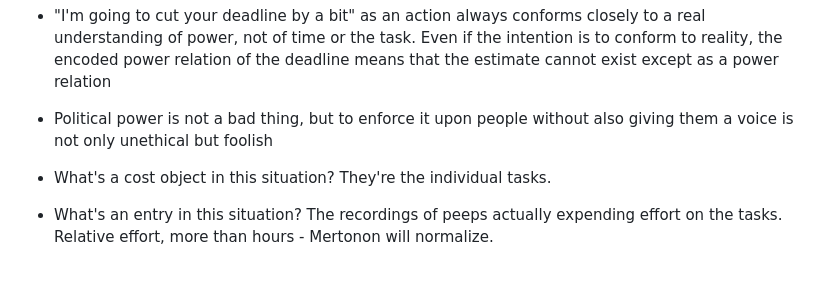
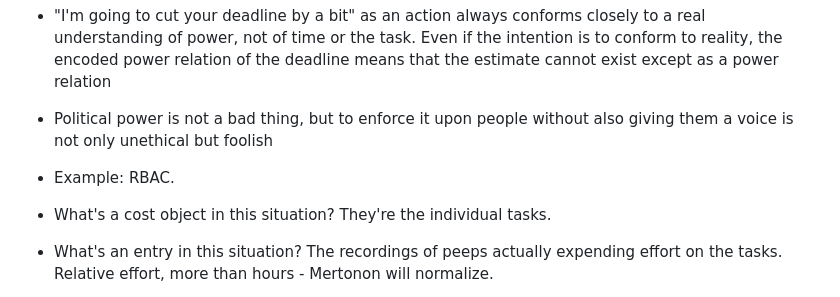
Before and after one commit to howonlee/mertonon, a Markdown page: essays/gantt.md, the part around the change. Drawn GitHub-style; blank space fills up the shorter version.

Commit message:
thinking

```diff
--- a/essays/gantt.md
+++ b/essays/gantt.md
@@ -17,6 +17,7 @@ Using Mertonon instead of Gantt Charts for Software Projects
 - "I'm going to cut your deadline by a bit" as an action always conforms closely to a real understanding of power, not of time or the task. Even if the intention is to conform to reality, the encoded power relation of the deadline means that the estimate cannot exist except as a power relation
 - Political power is not a bad thing, but to enforce it upon people without also giving them a voice is not only unethical but foolish
 
+- Example: RBAC.
 - What's a cost object in this situation? They're the individual tasks.
 - What's an entry in this situation? The recordings of peeps actually expending effort on the tasks. Relative effort, more than hours - Mertonon will normalize.
 - Weights? These are the dependencies peeps determine in the tasks, so this is the alternative to the Gantt DAG ordering.
```
